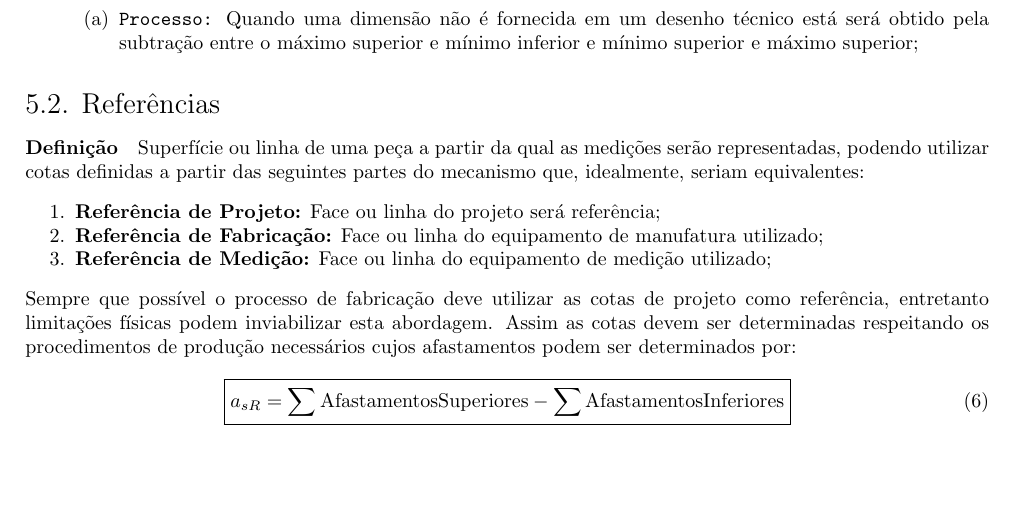
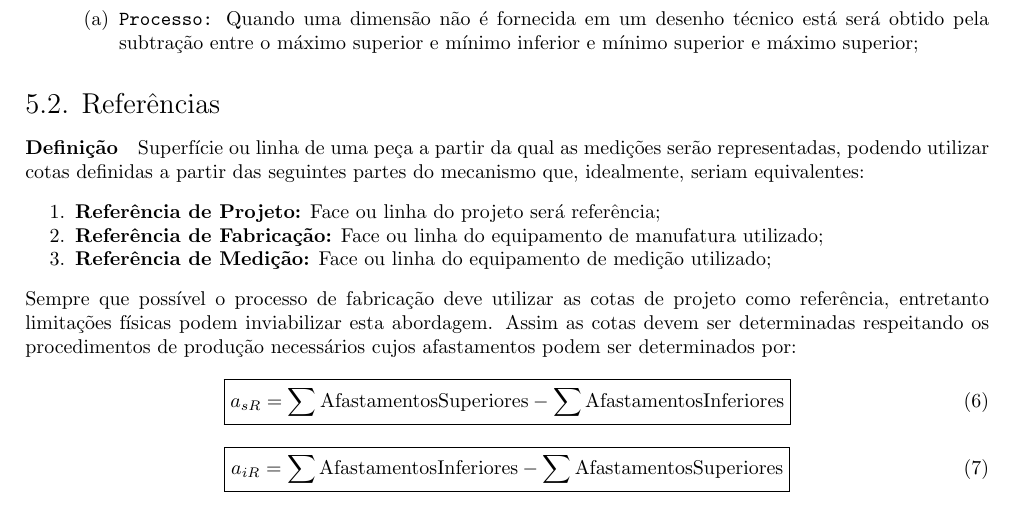
Before and after one commit to tr0fin0/classes_unicamp, a LaTeX document (em335/em335.tex): part of page 11 of 11, cut so that both start at the same text, the shorter picture padded with empty space. Compiled offline with pdfLaTeX.

Commit message:
🚧 Edit Afastamentos text

```diff
--- a/em335/em335.tex
+++ b/em335/em335.tex
@@ -485,4 +485,9 @@
                         a_{sR} = \sum\text{Afastamentos\\Superiores} - \sum\text{Afastamentos\\Inferiores}
                     }
                 \end{equation}
+                \begin{equation}
+                    \boxed{
+                        a_{iR} = \sum\text{Afastamentos\\Inferiores} - \sum\text{Afastamentos\\Superiores}
+                    }
+                \end{equation}
 \end{document}
```
